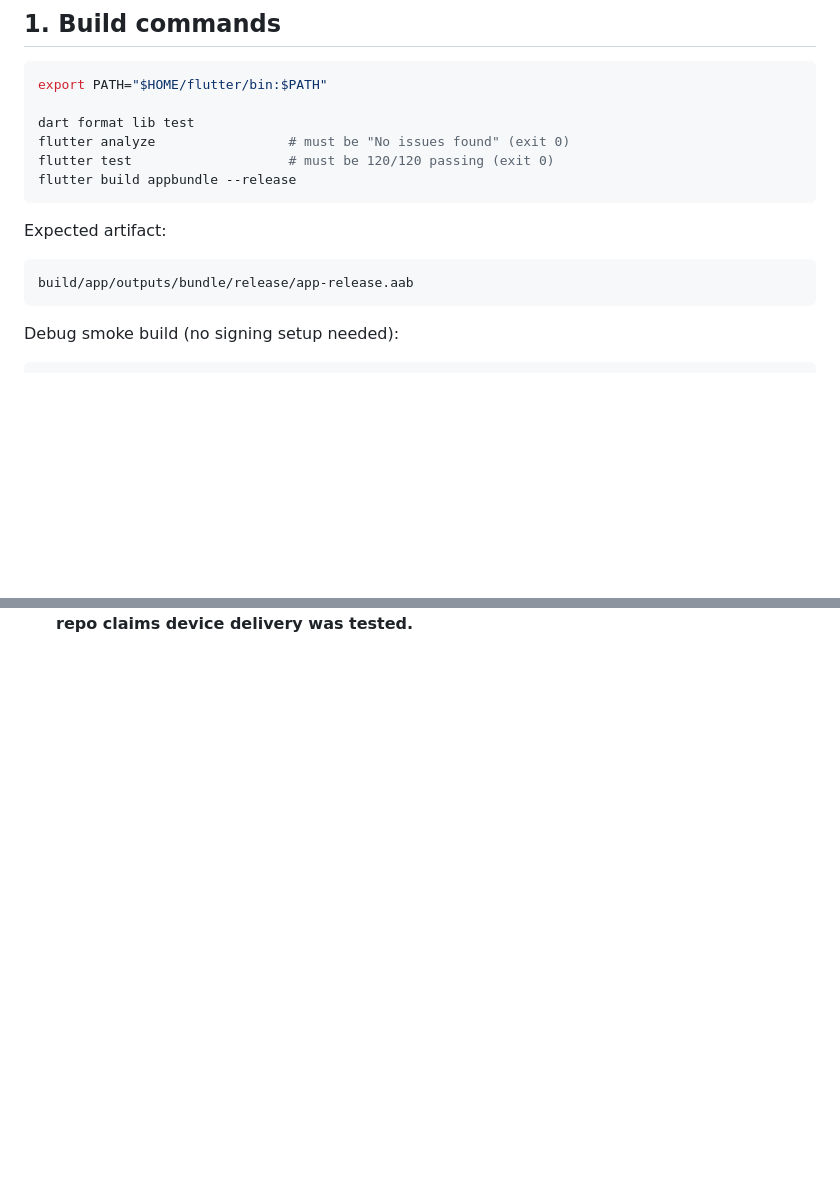
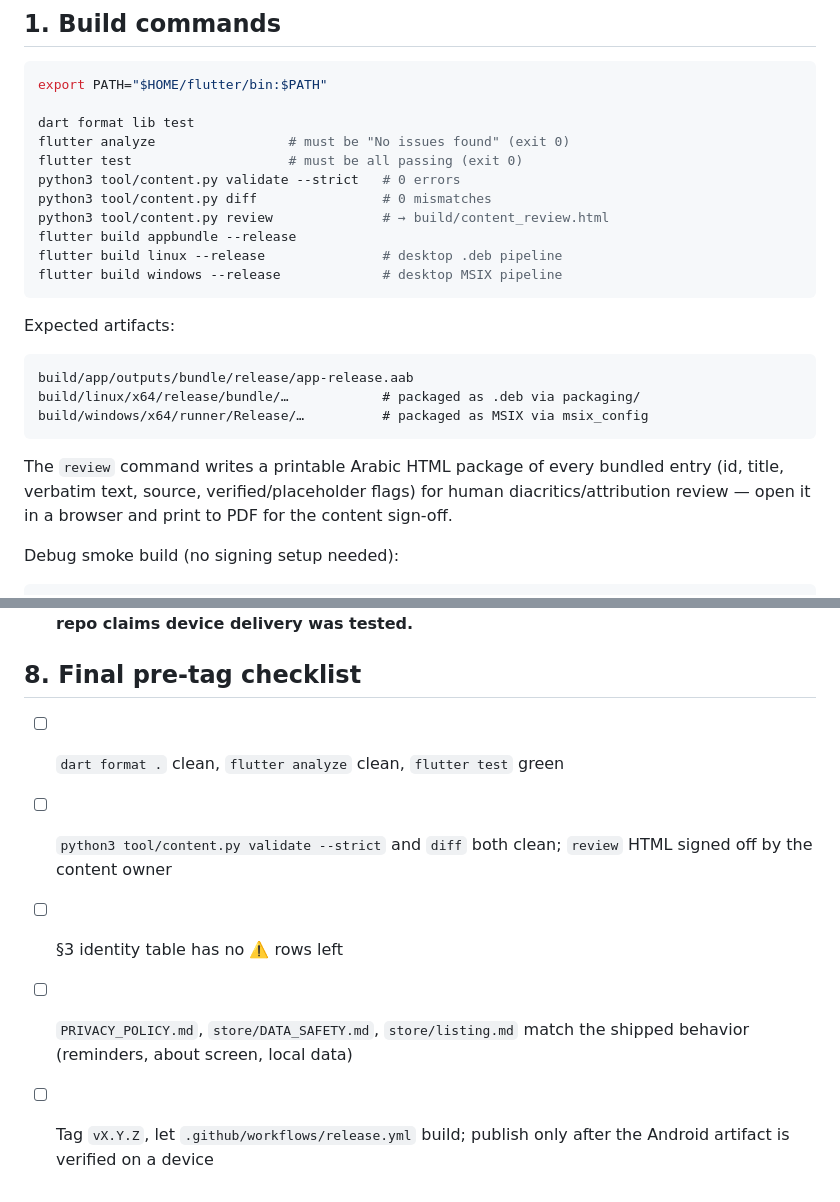
Before and after one commit to yahyaouifaouzi/the-muslims-companion, a Markdown page: docs/RELEASE_CHECKLIST.md, 2 parts joined by grey strips. GitHub-like rendering; blank space fills up the shorter version.

````diff
--- a/docs/RELEASE_CHECKLIST.md
+++ b/docs/RELEASE_CHECKLIST.md
@@ -10,15 +10,27 @@ export PATH="$HOME/flutter/bin:$PATH"
 
 dart format lib test
 flutter analyze                 # must be "No issues found" (exit 0)
-flutter test                    # must be 120/120 passing (exit 0)
+flutter test                    # must be all passing (exit 0)
+python3 tool/content.py validate --strict   # 0 errors
+python3 tool/content.py diff                # 0 mismatches
+python3 tool/content.py review              # → build/content_review.html
 flutter build appbundle --release
+flutter build linux --release               # desktop .deb pipeline
+flutter build windows --release             # desktop MSIX pipeline
 ```
 
-Expected artifact:
+Expected artifacts:
 
 ```
 build/app/outputs/bundle/release/app-release.aab
+build/linux/x64/release/bundle/…            # packaged as .deb via packaging/
+build/windows/x64/runner/Release/…          # packaged as MSIX via msix_config
 ```
+
+The `review` command writes a printable Arabic HTML package of every
+bundled entry (id, title, verbatim text, source, verified/placeholder
+flags) for human diacritics/attribution review — open it in a browser
+and print to PDF for the content sign-off.
 
 Debug smoke build (no signing setup needed):
 
@@ -146 +165,12 @@ Rules:
    CI; nothing in this repo claims device delivery was tested.**
+
+## 8. Final pre-tag checklist
+
+- [ ] `dart format .` clean, `flutter analyze` clean, `flutter test` green
+- [ ] `python3 tool/content.py validate --strict` and `diff` both clean;
+      `review` HTML signed off by the content owner
+- [ ] §3 identity table has no ⚠️ rows left
+- [ ] `PRIVACY_POLICY.md`, `store/DATA_SAFETY.md`, `store/listing.md`
+      match the shipped behavior (reminders, about screen, local data)
+- [ ] Tag `vX.Y.Z`, let `.github/workflows/release.yml` build; publish only
+      after the Android artifact is verified on a device
````
Also changed, not shown: other parts of docs/RELEASE_CHECKLIST.md (+28 -21 lines).
